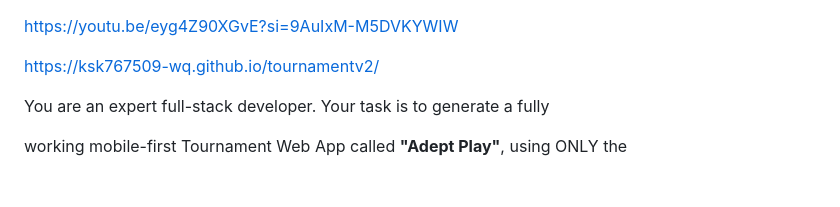
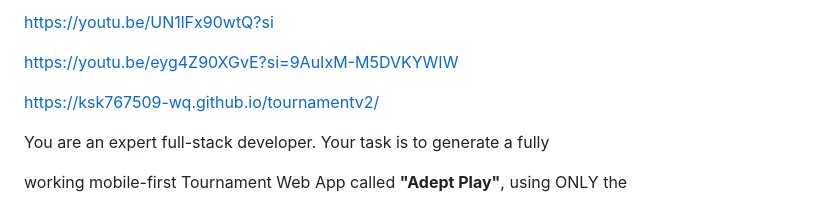
Before and after one commit to ShashwatMishra0099/TNT-1, a Markdown page: Readme.md, the part around the change. Rendered like a GitHub page.

```diff
--- a/Readme.md
+++ b/Readme.md
@@ -1,3 +1,5 @@
+https://youtu.be/UN1lFx90wtQ?si
+
 https://youtu.be/eyg4Z90XGvE?si=9AuIxM-M5DVKYWIW
 
 https://ksk767509-wq.github.io/tournamentv2/
```
